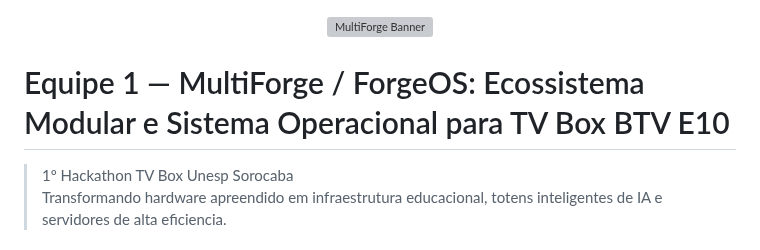
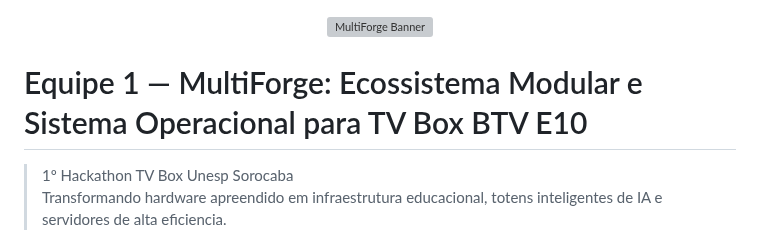
Before and after one commit to gasiepgodoy/Hackathon-TV-Box-E10, a Markdown page: Projeto Equipe 1/readme.md, the part around the change. Rendered like a GitHub page; grey boxes are pictures that could not be loaded.

Commit message:
Fix project title in readme.md

```diff
--- a/Projeto Equipe 1/readme.md
+++ b/Projeto Equipe 1/readme.md
@@ -2,7 +2,7 @@
   <img src="https://raw.githubusercontent.com/gasiepgodoy/Hackathon-TV-Box-E10/main/Projeto%20Equipe%201/imagens/logo.png" alt="MultiForge Banner" width="100%" />
 </p>
 
-# Equipe 1 — MultiForge / ForgeOS: Ecossistema Modular e Sistema Operacional para TV Box BTV E10
+# Equipe 1 — MultiForge: Ecossistema Modular e Sistema Operacional para TV Box BTV E10
 
 > 1º Hackathon TV Box Unesp Sorocaba
 > Transformando hardware apreendido em infraestrutura educacional, totens inteligentes de IA e servidores de alta eficiencia.
```
